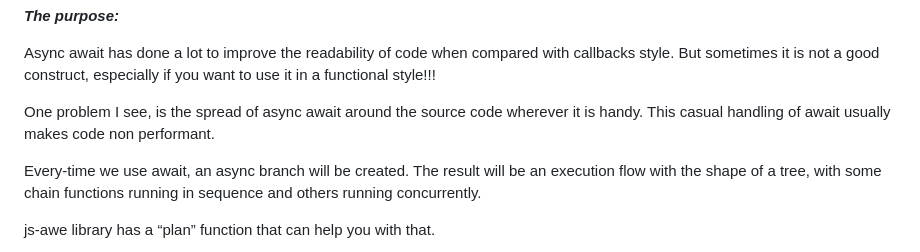
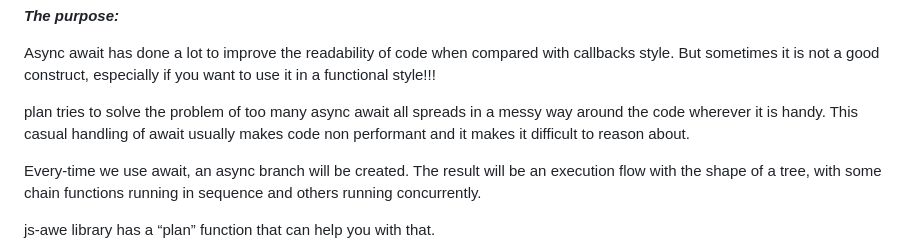
Before and after one commit to josuamanuel/js-awe, a Markdown page: README.md, the part around the change. Rendered like a GitHub page.

Commit message:
improve readme

```diff
--- a/README.md
+++ b/README.md
@@ -153,7 +153,7 @@ result(4,2)
 
 Async await has done a lot to improve the readability of code when compared with callbacks style. But sometimes it is not a good construct, especially if you want to use it in a functional style!!!
 
-One problem I see, is the spread of async await around the source code wherever it is handy. This casual handling of await usually makes code non performant.
+plan tries to solve the problem of too many async await all spreads in a messy way around the code wherever it is handy. This casual handling of await usually makes code non performant and it makes it difficult to reason about.
 
 Every-time we use await, an async branch will be created. The result will be an execution flow with the shape of a tree, with some chain functions running in sequence and others running concurrently.
 
```
